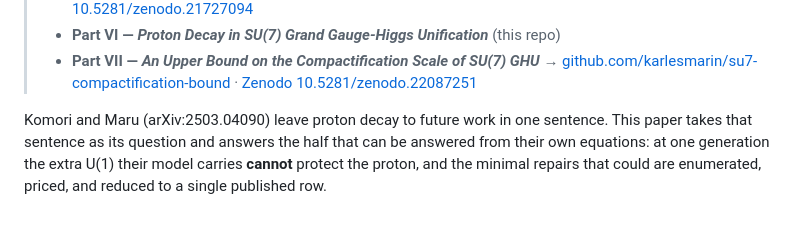
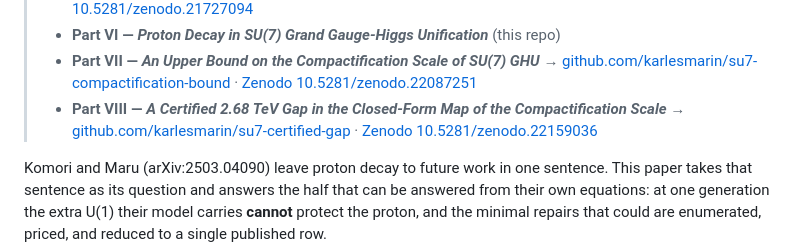
Before and after one commit to karlesmarin/su7-proton-row, a Markdown page: README.md, the part around the change. GitHub-like rendering; blank space fills up the shorter version.

```diff
--- a/README.md
+++ b/README.md
@@ -23,6 +23,8 @@
 > - **Part VI — *Proton Decay in SU(7) Grand Gauge-Higgs Unification*** (this repo)
 > - **Part VII — *An Upper Bound on the Compactification Scale of SU(7) GHU***
 >   → [github.com/karlesmarin/su7-compactification-bound](https://github.com/karlesmarin/su7-compactification-bound) · [Zenodo 10.5281/zenodo.22087251](https://doi.org/10.5281/zenodo.22087251)
+> - **Part VIII — *A Certified 2.68 TeV Gap in the Closed-Form Map of the Compactification Scale***
+>   → [github.com/karlesmarin/su7-certified-gap](https://github.com/karlesmarin/su7-certified-gap) · [Zenodo 10.5281/zenodo.22159036](https://doi.org/10.5281/zenodo.22159036)
 
 Komori and Maru (arXiv:2503.04090) leave proton decay to future work in one sentence. This paper takes
 that sentence as its question and answers the half that can be answered from their own equations: at
```
